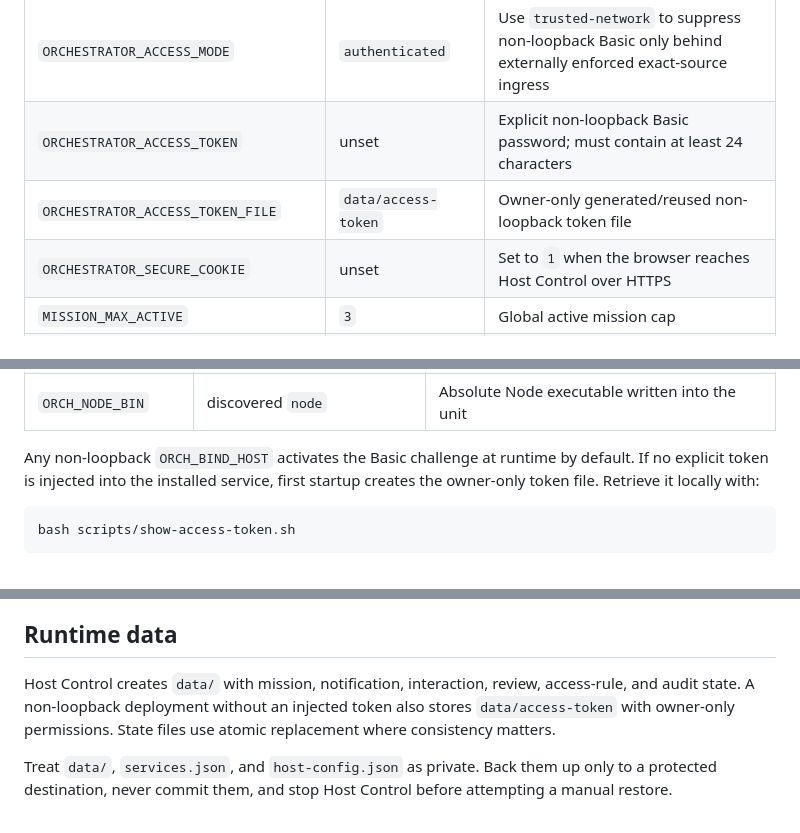
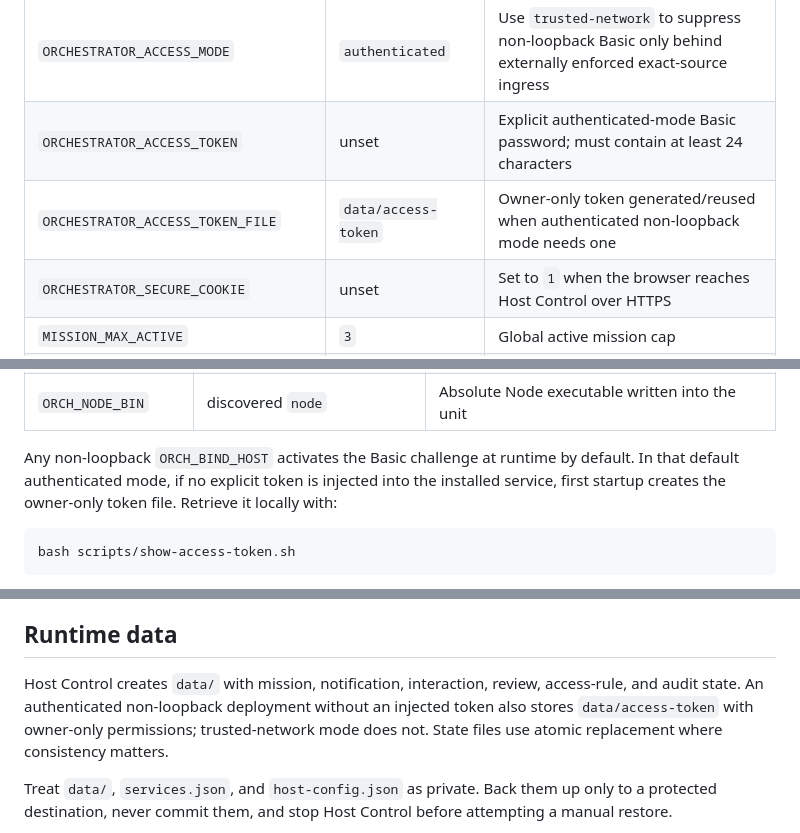
Before and after one commit to jmac4909/PaneFleet, a Markdown page: docs/configuration.md, 3 parts joined by grey strips. Drawn GitHub-style.

````diff
--- a/docs/configuration.md
+++ b/docs/configuration.md
@@ -139,8 +139,8 @@ Common settings:
 | `ORCHESTRATOR_HOST_CONFIG` | repository `host-config.json` | Alternate ignored host-configuration path |
 | `ORCHESTRATOR_EXTRA_WORKSPACE_ROOTS` | unset | Additional roots separated by the platform path delimiter |
 | `ORCHESTRATOR_ACCESS_MODE` | `authenticated` | Use `trusted-network` to suppress non-loopback Basic only behind externally enforced exact-source ingress |
-| `ORCHESTRATOR_ACCESS_TOKEN` | unset | Explicit non-loopback Basic password; must contain at least 24 characters |
-| `ORCHESTRATOR_ACCESS_TOKEN_FILE` | `data/access-token` | Owner-only generated/reused non-loopback token file |
+| `ORCHESTRATOR_ACCESS_TOKEN` | unset | Explicit authenticated-mode Basic password; must contain at least 24 characters |
+| `ORCHESTRATOR_ACCESS_TOKEN_FILE` | `data/access-token` | Owner-only token generated/reused when authenticated non-loopback mode needs one |
 | `ORCHESTRATOR_SECURE_COOKIE` | unset | Set to `1` when the browser reaches Host Control over HTTPS |
 | `MISSION_MAX_ACTIVE` | `3` | Global active mission cap |
 | `SNAPSHOT_EVENT_MS` | `5000` | Server-sent snapshot interval |
@@ -161,7 +161,7 @@ The systemd installer has separate installation-time settings:
 | `ORCH_SYSTEMD_UNIT` | `agent-orchestrator.service` | User-unit name |
 | `ORCH_NODE_BIN` | discovered `node` | Absolute Node executable written into the unit |
 
-Any non-loopback `ORCH_BIND_HOST` activates the Basic challenge at runtime by default. If no explicit token is injected into the installed service, first startup creates the owner-only token file. Retrieve it locally with:
+Any non-loopback `ORCH_BIND_HOST` activates the Basic challenge at runtime by default. In that default authenticated mode, if no explicit token is injected into the installed service, first startup creates the owner-only token file. Retrieve it locally with:
 
 ```bash
 bash scripts/show-access-token.sh
@@ -175,7 +175,7 @@ When an external firewall or cloud security group has been independently verifie
 
 ## Runtime data
 
-Host Control creates `data/` with mission, notification, interaction, review, access-rule, and audit state. A non-loopback deployment without an injected token also stores `data/access-token` with owner-only permissions. State files use atomic replacement where consistency matters.
+Host Control creates `data/` with mission, notification, interaction, review, access-rule, and audit state. An authenticated non-loopback deployment without an injected token also stores `data/access-token` with owner-only permissions; trusted-network mode does not. State files use atomic replacement where consistency matters.
 
 Treat `data/`, `services.json`, and `host-config.json` as private. Back them up only to a protected destination, never commit them, and stop Host Control before attempting a manual restore.
 
````
Also changed, not shown: docs/safety-model.md (+1 -1 lines).
